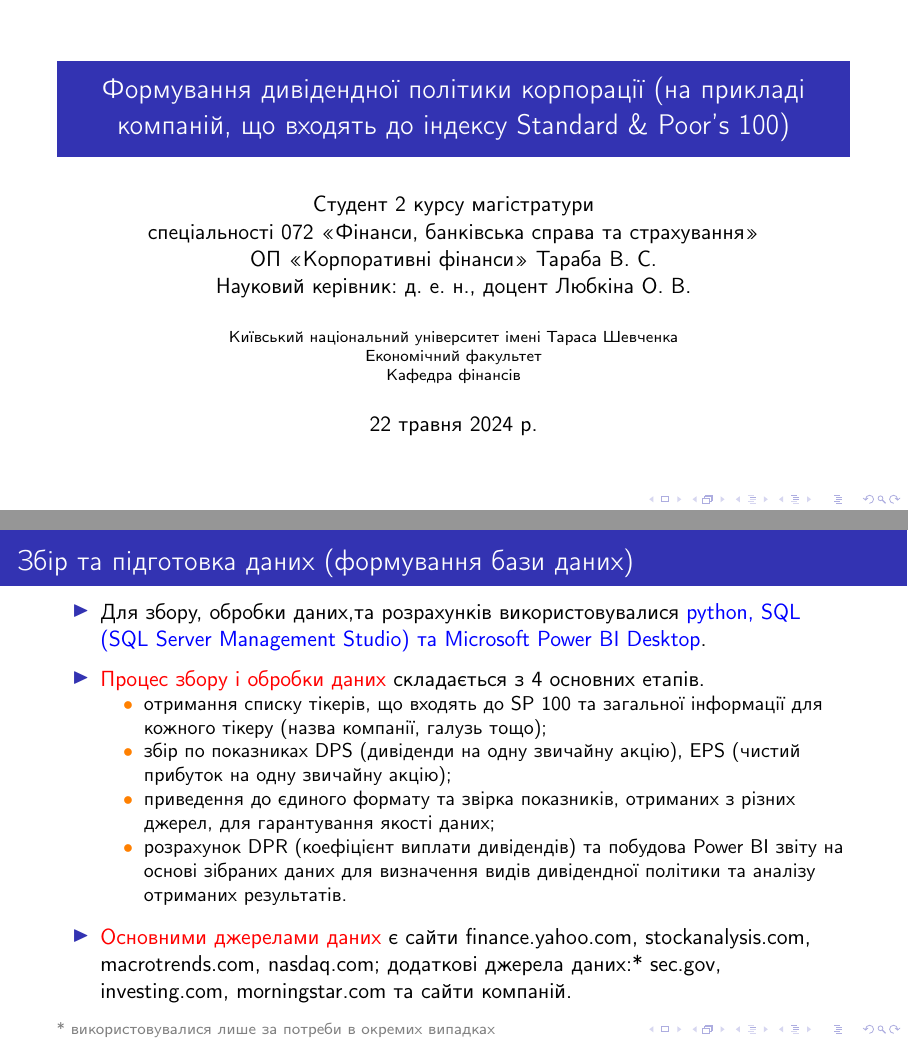
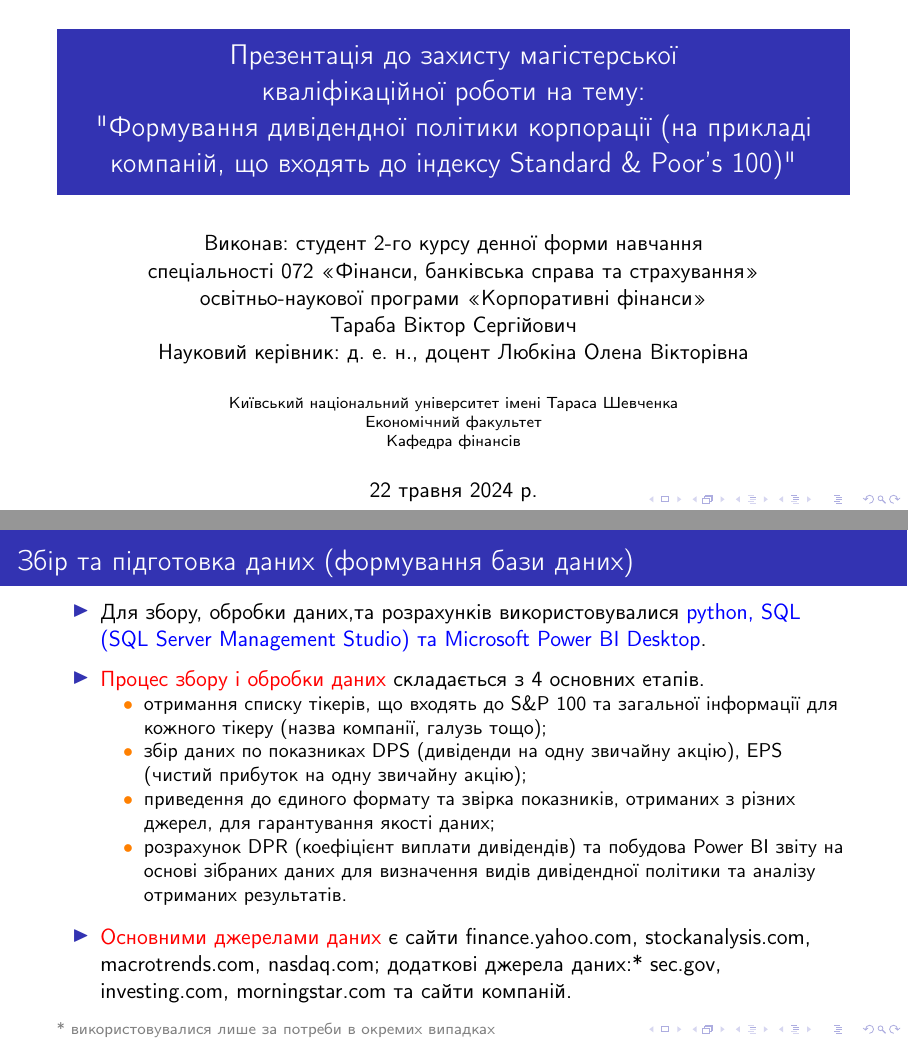
Before and after one commit to viktor-taraba/University_2023, LaTeX slides (Presentaion 2024.tex): pages 1 and 5 of 14, joined at a grey line. Compiled offline with pdfLaTeX.

Commit message:
Add files via upload

```diff
--- a/Presentaion 2024.tex
+++ b/Presentaion 2024.tex
@@ -42,8 +42,12 @@
 \unskip\computecountitems\ifnumcomp{\previtemizecount}{>}{3}{\end{multicols}}{}}
 \usepackage[utf8]{inputenc}
 
-\title{Формування дивідендної політики корпорації (на прикладі компаній, що входять до індексу Standard \& Poor's 100)}
-\author{Студент 2 курсу магістратури\\спеціальності 072 «Фінанси, банківська справа та страхування»\\ОП «Корпоративні фінанси» Тараба В. С.\\ Науковий керівник: д. е. н., доцент Любкіна О. В.}
+\title{Презентація до захисту магістерської\\кваліфікаційної роботи на тему:\\ "Формування дивідендної політики корпорації (на прикладі компаній, що входять до індексу Standard \& Poor's 100)"}
+\author{Виконав: студент 2-го курсу денної форми навчання
+\\спеціальності 072 «Фінанси, банківська справа та страхування»
+\\освітньо-наукової програми
+«Корпоративні фінанси» \\
+Тараба Віктор Сергійович\\ Науковий керівник: д. е. н., доцент Любкіна Олена Вікторівна}
 \institute{Київський національний університет імені Тараса Шевченка\\Економічний факультет\\Кафедра фінансів}
 
 \begin{document}
@@ -103,8 +107,8 @@
 \bigskip
 \item \alert {Процес збору і обробки даних} складається з 4 основних етапів.
 \begin{itemize}
-    \item[\textcolor{orange}{\textbullet}] отримання списку тікерів, що входять до S&P 100 та загальної інформації для кожного тікеру (назва компанії, галузь тощо);
-    \item[\textcolor{orange}{\textbullet}] збір по показниках DPS (дивіденди на одну звичайну акцію), EPS (чистий прибуток на одну звичайну акцію);
+    \item[\textcolor{orange}{\textbullet}] отримання списку тікерів, що входять до S\&P 100 та загальної інформації для кожного тікеру (назва компанії, галузь тощо);
+    \item[\textcolor{orange}{\textbullet}] збір даних по показниках DPS (дивіденди на одну звичайну акцію), EPS (чистий прибуток на одну звичайну акцію);
     \item[\textcolor{orange}{\textbullet}] приведення до єдиного формату та звірка показників, отриманих з різних джерел, для гарантування якості даних;
     \item[\textcolor{orange}{\textbullet}] розрахунок DPR (коефіцієнт виплати дивідендів) та побудова Power BI звіту на основі зібраних даних для визначення видів дивідендної політики та аналізу отриманих результатів.
 \end{itemize}
```
Also changed, not shown: Presentaion 2024.tex (6 more changed lines).
